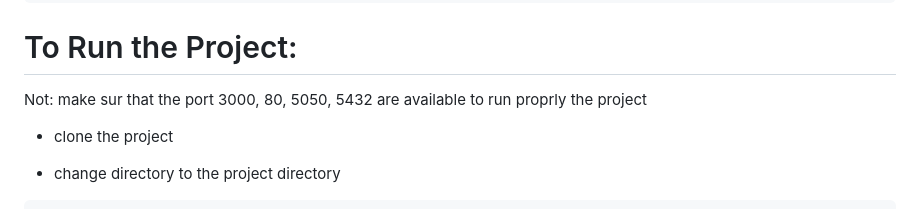
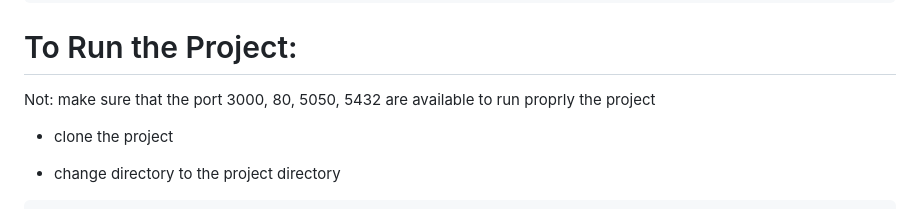
Before and after one commit to hsan8/KFHChallenge1, a Markdown page: README.md, the part around the change. GitHub-like rendering.

````diff
--- a/README.md
+++ b/README.md
@@ -17,7 +17,7 @@ OS Type: 64-bit
 GNOME VERSION: 42.2
 ```
 # To Run the Project:
-Not: make sur that the port 3000, 80, 5050, 5432 are available to run proprly the project
+Not: make sure that the port 3000, 80, 5050, 5432 are available to run proprly the project
 
 - clone the project
 
````
